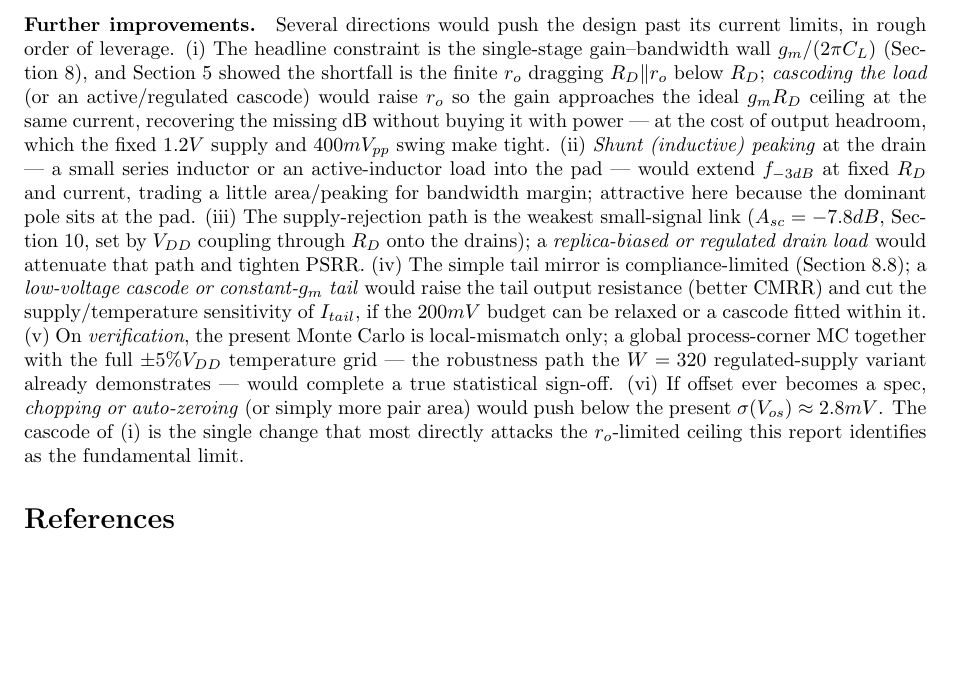
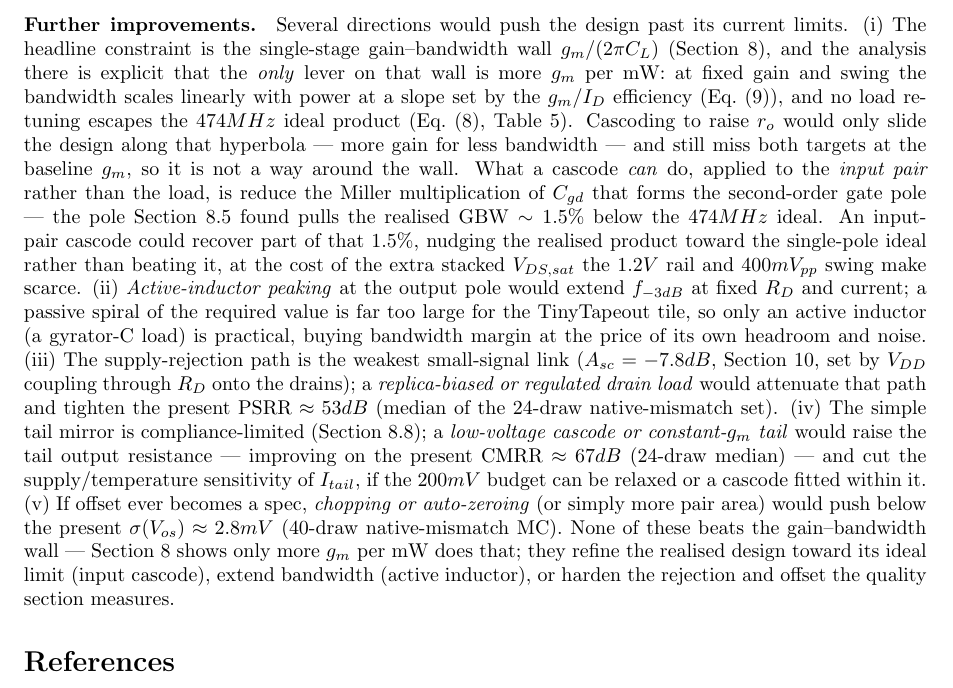
Before and after one commit to Mthanson1/bomu-ieee-sscs, a LaTeX document (docs/main.tex): part of page 17 of 17, cut so that both start at the same text, the shorter picture padded with empty space. Compiled offline with pdfLaTeX.

Commit message:
Reframe sec.12 improvements: GBW wall lever, input-pair cascode, active-inductor peaking, MC-backed claims.

```diff
--- a/docs/main.tex
+++ b/docs/main.tex
@@ -919,30 +919,38 @@ supply-rejection path the most parasitic-sensitive ($A_{sc}$ rising from the ide
 $R_D$-coupling estimate once the extracted $V_{DD}$-to-drain capacitors are included).
 
 \paragraph{Further improvements.} Several directions would push the design past its
-current limits, in rough order of leverage. (i) The headline constraint is the
-single-stage gain--bandwidth wall $g_m/(2\pi C_L)$ (Section~\ref{sec:sweeps}), and
-Section~\ref{sec:ro} showed the shortfall is the finite $r_o$ dragging $R_D\|r_o$ below
-$R_D$; \emph{cascoding the load} (or an active/regulated cascode) would raise $r_o$ so the
-gain approaches the ideal $g_m R_D$ ceiling at the same current, recovering the missing
-dB without buying it with power --- at the cost of output headroom, which the fixed $1.2V$
-supply and $400mV_{pp}$ swing make tight. (ii) \emph{Shunt (inductive) peaking} at the
-drain --- a small series inductor or an active-inductor load into the pad --- would extend
-$f_{-3dB}$ at fixed $R_D$ and current, trading a little area/peaking for bandwidth margin;
-attractive here because the dominant pole sits at the pad. (iii) The supply-rejection
-path is the weakest small-signal link ($A_{sc}=-7.8dB$, Section~\ref{sec:quality}, set by
-$V_{DD}$ coupling through $R_D$ onto the drains); a \emph{replica-biased or regulated
-drain load} would attenuate that path and tighten PSRR. (iv) The simple tail mirror is
-compliance-limited (Section~\ref{sec:tailbias}); a \emph{low-voltage cascode or
-constant-$g_m$ tail} would raise the tail output resistance (better CMRR) and cut the
-supply/temperature sensitivity of $I_{tail}$, if the $200mV$ budget can be relaxed or a
-cascode fitted within it. (v) On \emph{verification}, the present Monte Carlo is
-local-mismatch only; a global process-corner MC together with the full $\pm5\%V_{DD}$
-temperature grid --- the robustness path the $W=320$ regulated-supply variant already
-demonstrates --- would complete a true statistical sign-off. (vi) If offset ever becomes
-a spec, \emph{chopping or auto-zeroing} (or simply more pair area) would push below the
-present $\sigma(V_{os})\approx2.8mV$. The cascode of (i) is the single change that most
-directly attacks the $r_o$-limited ceiling this report identifies as the fundamental
-limit.
+current limits. (i) The headline constraint is the single-stage gain--bandwidth wall
+$g_m/(2\pi C_L)$ (Section~\ref{sec:sweeps}), and the analysis there is explicit that the
+\emph{only} lever on that wall is more $g_m$ per mW: at fixed gain and swing the bandwidth
+scales linearly with power at a slope set by the $g_m/I_D$ efficiency
+(Eq.~\eqref{eq:frontier}), and no load re-tuning escapes the $474MHz$ ideal product
+(Eq.~\eqref{eq:gbw}, Table~\ref{tab:rdbracket}). Cascoding to raise $r_o$ would only slide
+the design along that hyperbola --- more gain for less bandwidth --- and still miss both
+targets at the baseline $g_m$, so it is not a way around the wall. What a cascode
+\emph{can} do, applied to the \emph{input pair} rather than the load, is reduce the Miller
+multiplication of $C_{gd}$ that forms the second-order gate pole --- the pole
+Section~\ref{sec:rdbracket} found pulls the realised GBW $\sim1.5\%$ below the $474MHz$
+ideal. An input-pair cascode could recover part of that $1.5\%$, nudging the realised
+product toward the single-pole ideal rather than beating it, at the cost of the extra
+stacked $V_{DS,sat}$ the $1.2V$ rail and $400mV_{pp}$ swing make scarce. (ii)
+\emph{Active-inductor peaking} at the output pole would extend $f_{-3dB}$ at fixed $R_D$
+and current; a passive spiral of the required value is far too large for the TinyTapeout
+tile, so only an active inductor (a gyrator-C load) is practical, buying bandwidth margin
+at the price of its own headroom and noise. (iii) The supply-rejection path is the weakest
+small-signal link ($A_{sc}=-7.8dB$, Section~\ref{sec:quality}, set by $V_{DD}$ coupling
+through $R_D$ onto the drains); a \emph{replica-biased or regulated drain load} would
+attenuate that path and tighten the present $\text{PSRR}\approx53dB$ (median of the
+$24$-draw native-mismatch set). (iv) The simple tail mirror is compliance-limited
+(Section~\ref{sec:tailbias}); a \emph{low-voltage cascode or constant-$g_m$ tail} would
+raise the tail output resistance --- improving on the present $\text{CMRR}\approx67dB$
+($24$-draw median) --- and cut the supply/temperature sensitivity of $I_{tail}$, if the
+$200mV$ budget can be relaxed or a cascode fitted within it. (v) If offset ever becomes a
+spec, \emph{chopping or auto-zeroing} (or simply more pair area) would push below the
+present $\sigma(V_{os})\approx2.8mV$ ($40$-draw native-mismatch MC). None of these beats
+the gain--bandwidth wall --- Section~\ref{sec:sweeps} shows only more $g_m$ per mW does
+that; they refine the realised design toward its ideal limit (input cascode), extend
+bandwidth (active inductor), or harden the rejection and offset the quality section
+measures.
 
 \bibliographystyle{IEEEtran}
 \bibliography{Sources}
```
Also changed, not shown: docs/main.pdf.
